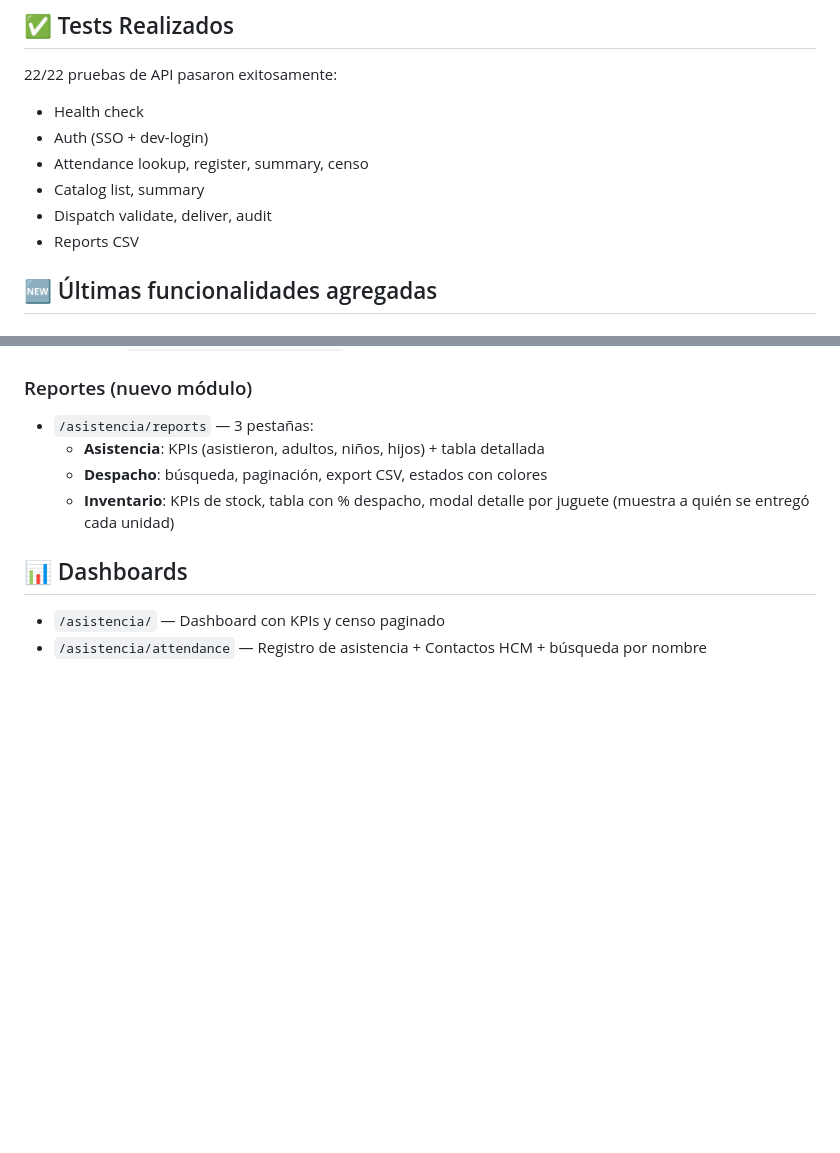
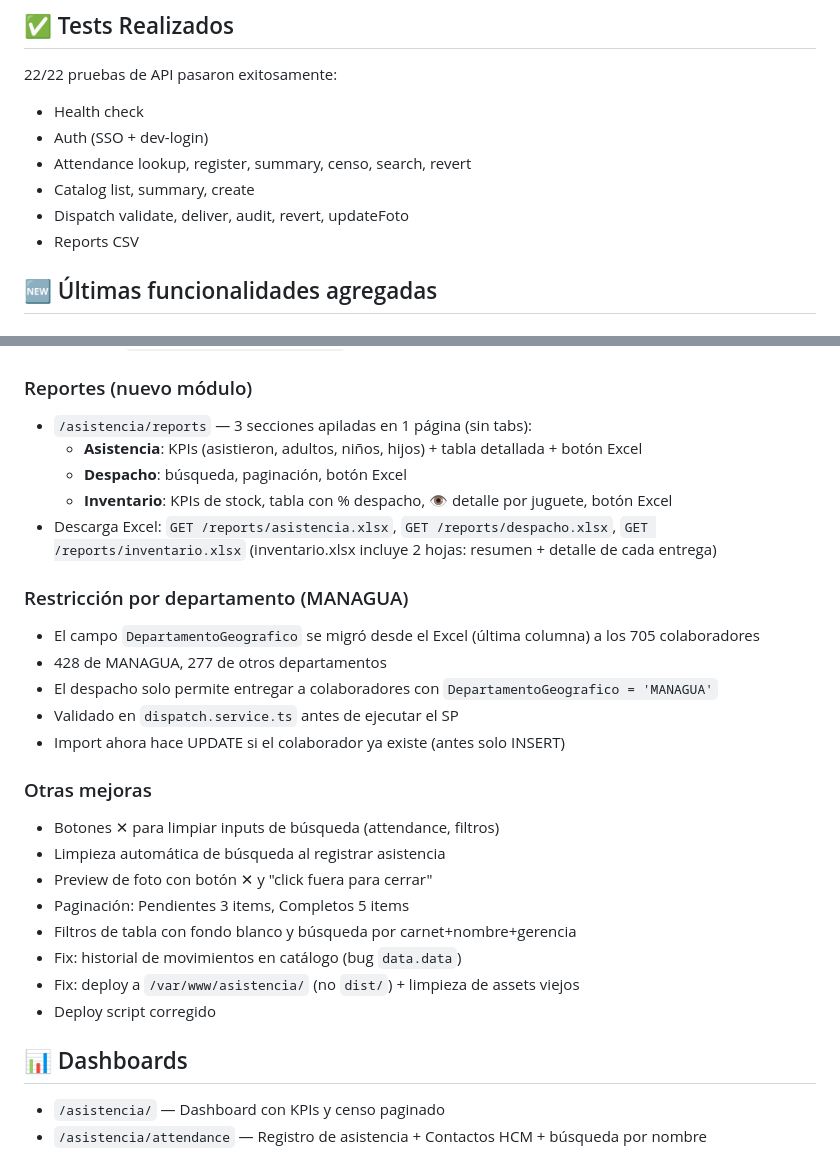
Before and after one commit to galz35/registro, a Markdown page: README.md, 2 parts joined by grey strips. Rendered like a GitHub page; blank space fills up the shorter version.

Commit message:
docs: actualizar README y AGENTS con ultimos cambios
- Reportes Excel descargables (asistencia, despacho, inventario)
- Reportes en 1 pagina (sin tabs)
- Restriccion MANAGUA en despacho
- Migracion DepartamentoGeografico desde Excel
- Fixes: historial, deploy, filtros, paginacion

```diff
--- a/README.md
+++ b/README.md
@@ -559,9 +559,9 @@ Config: `/etc/nginx/snippets/asistencia_routes.conf`
 22/22 pruebas de API pasaron exitosamente:
 - Health check
 - Auth (SSO + dev-login)
-- Attendance lookup, register, summary, censo
-- Catalog list, summary
-- Dispatch validate, deliver, audit
+- Attendance lookup, register, summary, censo, search, revert
+- Catalog list, summary, create
+- Dispatch validate, deliver, audit, revert, updateFoto
 - Reports CSV
 
 ## 🆕 Últimas funcionalidades agregadas
@@ -599,11 +599,29 @@ Al registrar asistencia, se guarda quién asistió realmente:
 - Endpoint: `GET /imports/template/:tipo` (censo | catalogo)
 
 ### Reportes (nuevo módulo)
-- `/asistencia/reports` — 3 pestañas:
-  - **Asistencia**: KPIs (asistieron, adultos, niños, hijos) + tabla detallada
-  - **Despacho**: búsqueda, paginación, export CSV, estados con colores
-  - **Inventario**: KPIs de stock, tabla con % despacho, modal detalle por juguete
-    (muestra a quién se entregó cada unidad)
+- `/asistencia/reports` — 3 secciones apiladas en 1 página (sin tabs):
+  - **Asistencia**: KPIs (asistieron, adultos, niños, hijos) + tabla detallada + botón Excel
+  - **Despacho**: búsqueda, paginación, botón Excel
+  - **Inventario**: KPIs de stock, tabla con % despacho, 👁️ detalle por juguete, botón Excel
+- Descarga Excel: `GET /reports/asistencia.xlsx`, `GET /reports/despacho.xlsx`, `GET /reports/inventario.xlsx`
+  (inventario.xlsx incluye 2 hojas: resumen + detalle de cada entrega)
+
+### Restricción por departamento (MANAGUA)
+- El campo `DepartamentoGeografico` se migró desde el Excel (última columna) a los 705 colaboradores
+- 428 de MANAGUA, 277 de otros departamentos
+- El despacho solo permite entregar a colaboradores con `DepartamentoGeografico = 'MANAGUA'`
+- Validado en `dispatch.service.ts` antes de ejecutar el SP
+- Import ahora hace UPDATE si el colaborador ya existe (antes solo INSERT)
+
+### Otras mejoras
+- Botones ✕ para limpiar inputs de búsqueda (attendance, filtros)
+- Limpieza automática de búsqueda al registrar asistencia
+- Preview de foto con botón ✕ y "click fuera para cerrar"
+- Paginación: Pendientes 3 items, Completos 5 items
+- Filtros de tabla con fondo blanco y búsqueda por carnet+nombre+gerencia
+- Fix: historial de movimientos en catálogo (bug `data.data`)
+- Fix: deploy a `/var/www/asistencia/` (no `dist/`) + limpieza de assets viejos
+- Deploy script corregido
 
 ## 📊 Dashboards
 - `/asistencia/` — Dashboard con KPIs y censo paginado
```
Also changed, not shown: AGENTS.md (+3 -0 lines).
